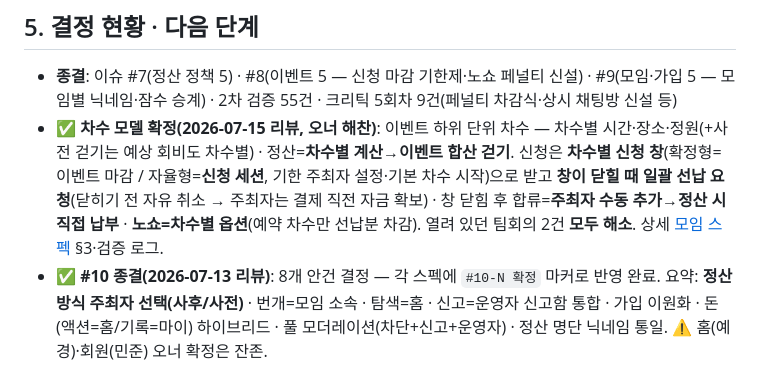
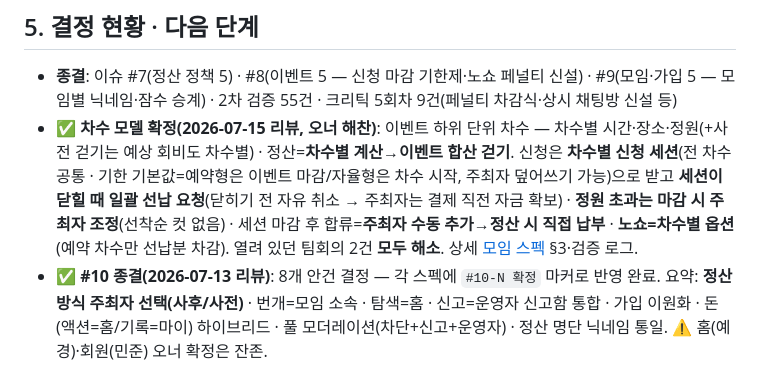
Before and after one commit to moishow/moishow, a Markdown page: docs/scenario/README.md, the part around the change. GitHub-like rendering.

Commit message:
docs(scenario): 차수 잔여 2건 확정 (정원 초과=주최자 조정, 세션 개념 통일)
⑤ 세션 마감 시 정원 초과 = 주최자 조정
   정원이 차도 신청은 계속 접수(선착순 자동 컷 없음) → 세션 마감 시
   주최자가 명단을 조정해 확정 → 확정 명단에만 일괄 선납 요청, 탈락자 알림.

⑥ 세션 개념 통일
   확정형·자율형은 별개 메커니즘이 아니라 세션 기한 기본값 프리셋의 차이
   (예약형=이벤트 마감 / 자율형=차수 시작, 주최자 덮어쓰기 가능).
   노쇼 페널티는 이와 독립적인 차수별 옵션.

정원이 하드 캡에서 조정 목표로 바뀌면서 충돌하던 기존 문구 정리:
- 참여_취소의 "정원 마감 해제" → 신청자 수 감소 반영으로 대체
- 정원 축소 하한(#8 ⑤) → 세션 도입으로 대체(마감 전엔 확정 자리가 없어
  기득권 침해가 아니므로 신청자 수 미만 축소 허용)
- 삭제 불가·타입 변경 근거에서 stale해진 "정원 하한" 참조 제거

Co-Authored-By: Claude Opus 4.8 <noreply@anthropic.com>

```diff
--- a/docs/scenario/README.md
+++ b/docs/scenario/README.md
@@ -45,7 +45,7 @@ F1 피드 메인 · F2 게시글 상세·반응 · F3 글 작성·편집 · F4
 ## 5. 결정 현황 · 다음 단계
 
 - **종결**: 이슈 #7(정산 정책 5) · #8(이벤트 5 — 신청 마감 기한제·노쇼 페널티 신설) · #9(모임·가입 5 — 모임별 닉네임·잠수 승계) · 2차 검증 55건 · 크리틱 5회차 9건(페널티 차감식·상시 채팅방 신설 등)
-- **✅ 차수 모델 확정(2026-07-15 리뷰, 오너 해찬)**: 이벤트 하위 단위 차수 — 차수별 시간·장소·정원(+사전 걷기는 예상 회비도 차수별) · 정산=**차수별 계산→이벤트 합산 걷기**. 신청은 **차수별 신청 창**(확정형=이벤트 마감 / 자율형=**신청 세션**, 기한 주최자 설정·기본 차수 시작)으로 받고 **창이 닫힐 때 일괄 선납 요청**(닫히기 전 자유 취소 → 주최자는 결제 직전 자금 확보) · 창 닫힘 후 합류=**주최자 수동 추가→정산 시 직접 납부** · **노쇼=차수별 옵션**(예약 차수만 선납분 차감). 열려 있던 팀회의 2건 **모두 해소**. 상세 [모임 스펙](domains/모임.md) §3·검증 로그.
+- **✅ 차수 모델 확정(2026-07-15 리뷰, 오너 해찬)**: 이벤트 하위 단위 차수 — 차수별 시간·장소·정원(+사전 걷기는 예상 회비도 차수별) · 정산=**차수별 계산→이벤트 합산 걷기**. 신청은 **차수별 신청 세션**(전 차수 공통 · 기한 기본값=예약형은 이벤트 마감/자율형은 차수 시작, 주최자 덮어쓰기 가능)으로 받고 **세션이 닫힐 때 일괄 선납 요청**(닫히기 전 자유 취소 → 주최자는 결제 직전 자금 확보) · **정원 초과는 마감 시 주최자 조정**(선착순 컷 없음) · 세션 마감 후 합류=**주최자 수동 추가→정산 시 직접 납부** · **노쇼=차수별 옵션**(예약 차수만 선납분 차감). 열려 있던 팀회의 2건 **모두 해소**. 상세 [모임 스펙](domains/모임.md) §3·검증 로그.
 - **✅ #10 종결(2026-07-13 리뷰)**: 8개 안건 결정 — 각 스펙에 `#10-N 확정` 마커로 반영 완료. 요약: **정산 방식 주최자 선택(사후/사전)** · 번개=모임 소속 · 탐색=홈 · 신고=운영자 신고함 통합 · 가입 이원화 · 돈(액션=홈/기록=마이) 하이브리드 · 풀 모더레이션(차단+신고+운영자) · 정산 명단 닉네임 통일. ⚠ 홈(예경)·회원(민준) 오너 확정은 잔존.
 - **⚠ 잔여(Tier 3 경계/인프라 조율)**: 알림 매핑표 3원 통합(모임·홈·회원) · 모임 레벨 점수↔정산 이벤트 스키마 · 정산 아카이브↔개인 정산 내역 데이터 소스 · 계좌 인증 필요성 재확인 · **운영자 도메인/콘솔 신설**(신고 4·7번 파급, 스코프 협의 선행)- **📝UI 단계 이연**: 진행 중 정산 배너 · 이의/신고 진입 위치 · 거절/확인 지연 문구 · 정산 명단 실명 이니셜 병기 옵션
 - **MVP 제외**: 반복 정모 · 유입 추적 · 폼 타입 확장 · 정보 수정 이력 · 비공개 계정 · 정기 회비(선수납) 모델
```
Also changed, not shown: 1 other file.
